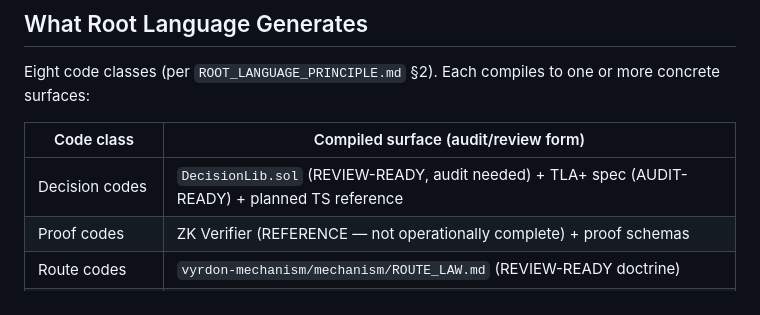
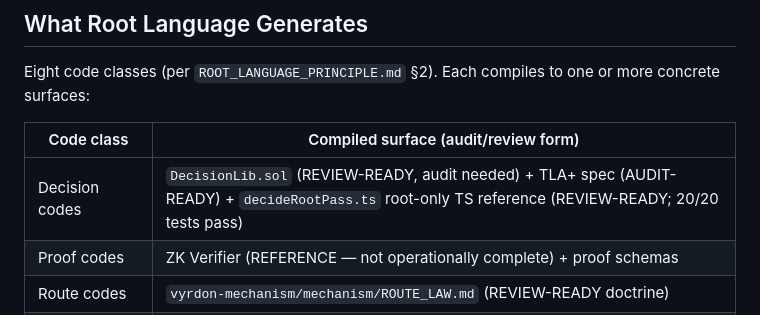
Before and after one commit to VYRDON111/vyrdon-portfolio, a Markdown page: portfolio/OVERVIEW.md, the part around the change. GitHub-like rendering.

```diff
--- a/portfolio/OVERVIEW.md
+++ b/portfolio/OVERVIEW.md
@@ -24,7 +24,7 @@ Eight code classes (per `ROOT_LANGUAGE_PRINCIPLE.md` §2). Each compiles to one
 
 | Code class | Compiled surface (audit/review form) |
 |---|---|
-| Decision codes | `DecisionLib.sol` (REVIEW-READY, audit needed) + TLA+ spec (AUDIT-READY) + planned TS reference |
+| Decision codes | `DecisionLib.sol` (REVIEW-READY, audit needed) + TLA+ spec (AUDIT-READY) + `decideRootPass.ts` root-only TS reference (REVIEW-READY; 20/20 tests pass) |
 | Proof codes | ZK Verifier (REFERENCE — not operationally complete) + proof schemas |
 | Route codes | `vyrdon-mechanism/mechanism/ROUTE_LAW.md` (REVIEW-READY doctrine) |
 | Custody codes | `vyrdon-mechanism/mechanism/CODE_HASH_SEAL.md` (REVIEW-READY doctrine) + evidence custody primitives |
```
Also changed, not shown: docs/AUDIT_READINESS.md (+2 -0 lines).
